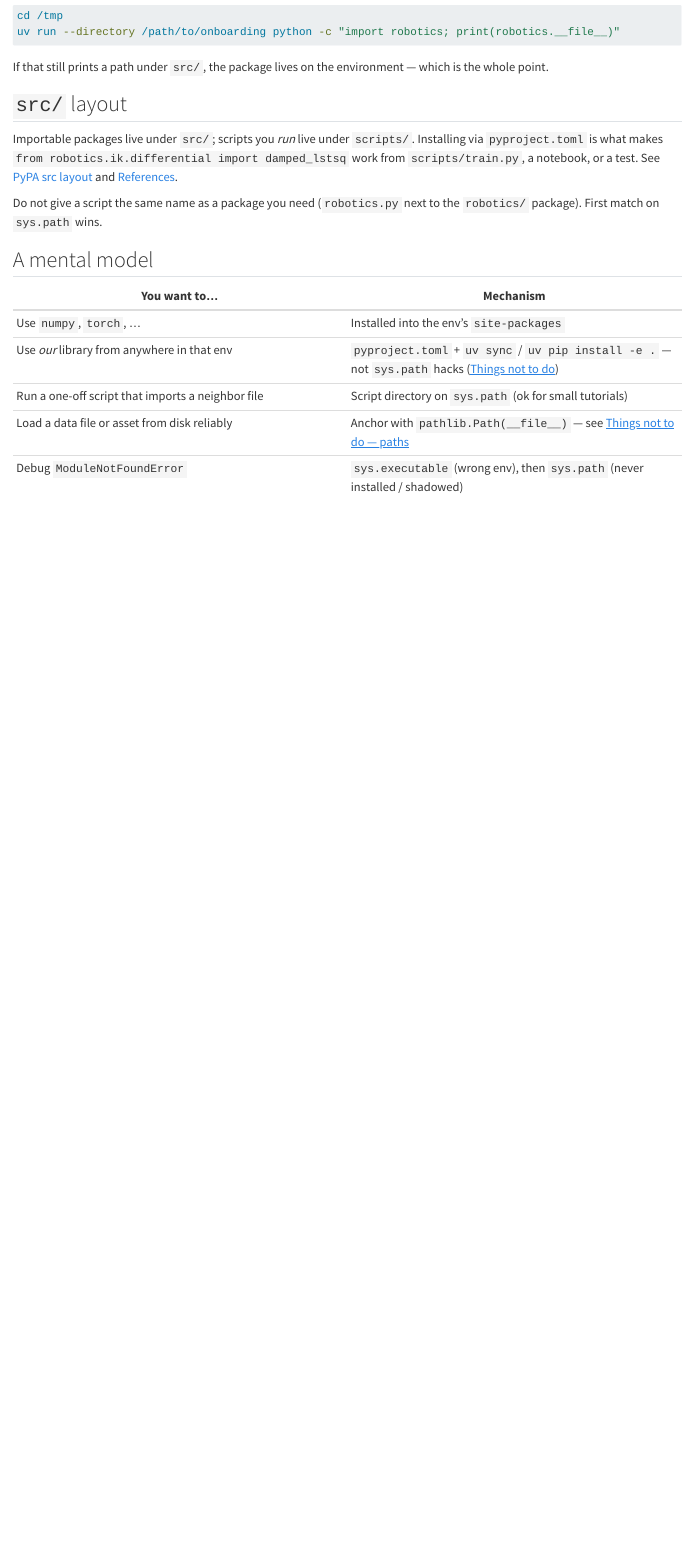
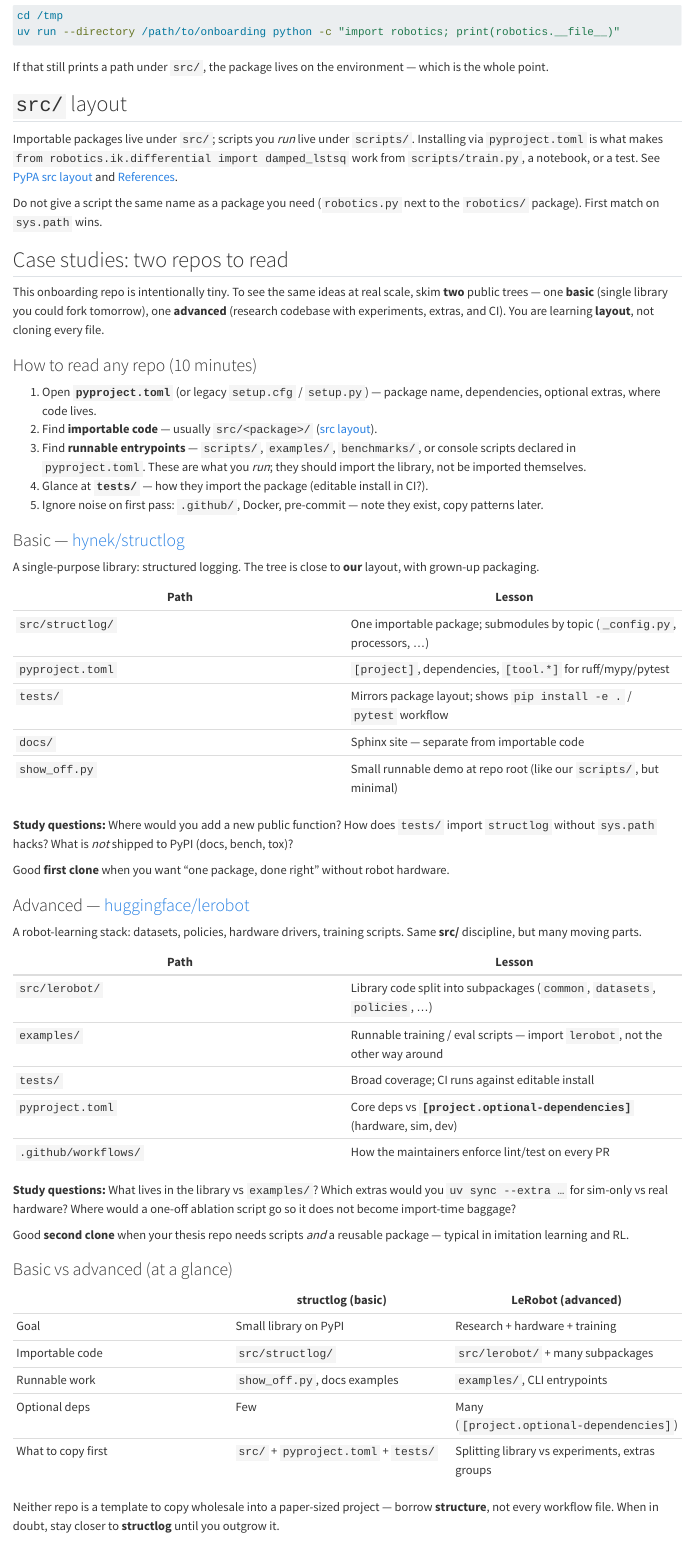
Before and after one commit to LearningFromEmbodiedExperienceLab/onboarding, a Quarto document (docs/project-structure.qmd): the page in a window 1100 px wide, from 3090 px down. Rendered offline with R 4.5, knitr and Pandoc in place of Quarto, with nearby package versions.

Commit message:
docs: recommend structlog and LeRobot as project structure case studies
Add basic (structlog) vs advanced (LeRobot) repo walkthrough with study
questions and comparison table; link from references.

Co-authored-by: Agent-3154 <Agent-3154@users.noreply.github.com>

```diff
--- a/docs/project-structure.qmd
+++ b/docs/project-structure.qmd
@@ -152,6 +152,72 @@ Importable packages live under `src/`; scripts you *run* live under `scripts/`.
 
 Do not give a script the same name as a package you need (`robotics.py` next to the `robotics/` package). First match on `sys.path` wins.
 
+## Case studies: two repos to read
+
+This onboarding repo is intentionally tiny. To see the same ideas at real scale, skim **two**
+ public trees — one **basic** (single library you could fork tomorrow), one **advanced**
+ (research codebase with experiments, extras, and CI). You are learning **layout**, not
+ cloning every file.
+
+### How to read any repo (10 minutes)
+
+1. Open **`pyproject.toml`** (or legacy `setup.cfg` / `setup.py`) — package name, dependencies, optional extras, where code lives.
+2. Find **importable code** — usually `src/<package>/` ([src layout](https://packaging.python.org/en/latest/discussions/src-layout-vs-flat-layout/)).
+3. Find **runnable entrypoints** — `scripts/`, `examples/`, `benchmarks/`, or console scripts declared in `pyproject.toml`. These are what you *run*; they should import the library, not be imported themselves.
+4. Glance at **`tests/`** — how they import the package (editable install in CI?).
+5. Ignore noise on first pass: `.github/`, Docker, pre-commit — note they exist, copy patterns later.
+
+### Basic — [hynek/structlog](https://github.com/hynek/structlog)
+
+A single-purpose library: structured logging. The tree is close to **our** layout, with
+ grown-up packaging.
+
+| Path | Lesson |
+|---|---|
+| `src/structlog/` | One importable package; submodules by topic (`_config.py`, processors, …) |
+| `pyproject.toml` | `[project]`, dependencies, `[tool.*]` for ruff/mypy/pytest |
+| `tests/` | Mirrors package layout; shows `pip install -e .` / `pytest` workflow |
+| `docs/` | Sphinx site — separate from importable code |
+| `show_off.py` | Small runnable demo at repo root (like our `scripts/`, but minimal) |
+
+**Study questions:** Where would you add a new public function? How does `tests/` import
+ `structlog` without `sys.path` hacks? What is *not* shipped to PyPI (docs, bench, tox)?
+
+Good **first clone** when you want “one package, done right” without robot hardware.
+
+### Advanced — [huggingface/lerobot](https://github.com/huggingface/lerobot)
+
+A robot-learning stack: datasets, policies, hardware drivers, training scripts. Same
+ **src/** discipline, but many moving parts.
+
+| Path | Lesson |
+|---|---|
+| `src/lerobot/` | Library code split into subpackages (`common`, `datasets`, `policies`, …) |
+| `examples/` | Runnable training / eval scripts — import `lerobot`, not the other way around |
+| `tests/` | Broad coverage; CI runs against editable install |
+| `pyproject.toml` | Core deps vs **`[project.optional-dependencies]`** (hardware, sim, dev) |
+| `.github/workflows/` | How the maintainers enforce lint/test on every PR |
+
+**Study questions:** What lives in the library vs `examples/`? Which extras would you
+ `uv sync --extra …` for sim-only vs real hardware? Where would a one-off ablation script
+ go so it does not become import-time baggage?
+
+Good **second clone** when your thesis repo needs scripts *and* a reusable package —
+ typical in imitation learning and RL.
+
+### Basic vs advanced (at a glance)
+
+| | **structlog** (basic) | **LeRobot** (advanced) |
+|---|---|---|
+| Goal | Small library on PyPI | Research + hardware + training |
+| Importable code | `src/structlog/` | `src/lerobot/` + many subpackages |
+| Runnable work | `show_off.py`, docs examples | `examples/`, CLI entrypoints |
+| Optional deps | Few | Many (`[project.optional-dependencies]`) |
+| What to copy first | `src/` + `pyproject.toml` + `tests/` | Splitting library vs experiments, extras groups |
+
+Neither repo is a template to copy wholesale into a paper-sized project — borrow **structure**,
+ not every workflow file. When in doubt, stay closer to **structlog** until you outgrow it.
+
 ## A mental model
 
 | You want to… | Mechanism |
--- a/docs/references.qmd
+++ b/docs/references.qmd
@@ -36,6 +36,8 @@ Curated **official** links for standards, install guides, and APIs cited in this
 | pip | [pip.pypa.io](https://pip.pypa.io/en/stable/) |
 | PyPA overview | [packaging.python.org](https://packaging.python.org/en/latest/) |
 | `src` layout | [src layout vs flat](https://packaging.python.org/en/latest/discussions/src-layout-vs-flat-layout/) |
+| structlog (basic layout case study) | [github.com/hynek/structlog](https://github.com/hynek/structlog) |
+| LeRobot (advanced layout case study) | [github.com/huggingface/lerobot](https://github.com/huggingface/lerobot) |
 | Miniconda | [docs.anaconda.com/miniconda](https://docs.anaconda.com/miniconda/) |
 | Mamba | [mamba.readthedocs.io](https://mamba.readthedocs.io/en/latest/) |
 
```
